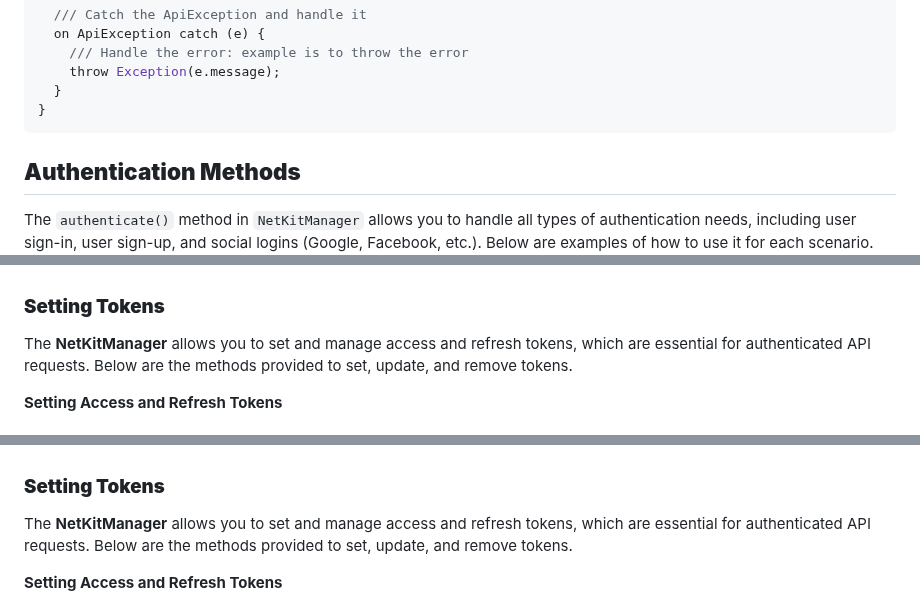
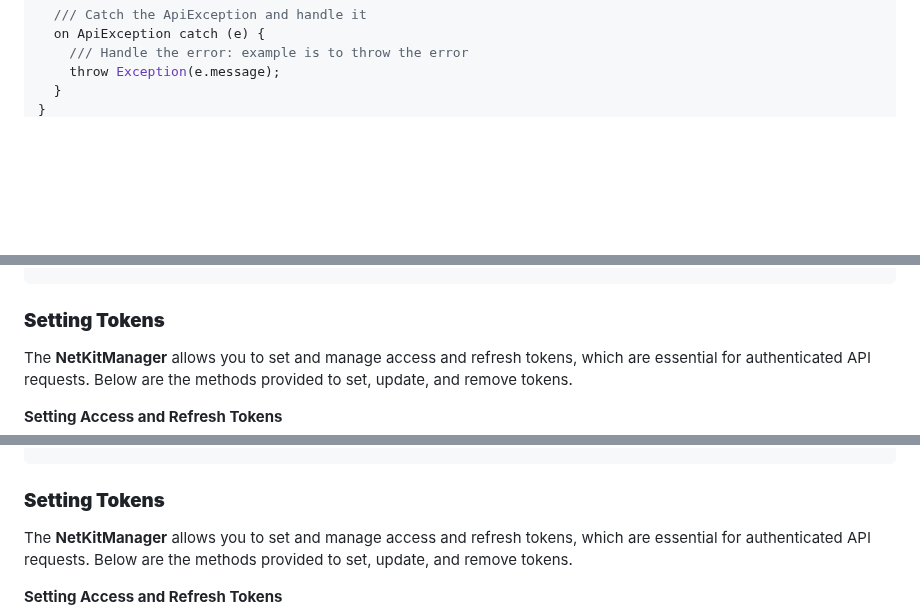
Before and after one commit to behzodfaiziev/net-kit, a Markdown page: packages/net-kit/README.md, 3 parts joined by grey strips. Drawn GitHub-style; blank space fills up the shorter version.

Commit message:
updated readme and changelog

````diff
--- a/packages/net-kit/README.md
+++ b/packages/net-kit/README.md
@@ -165,18 +162,3 @@ Future<void> deleteProduct() async {
   }
 }
 ```
-
-## **Authentication Methods**
-
-The `authenticate()` method in `NetKitManager` allows you to handle all types of authentication
-needs, including user sign-in, user sign-up, and social logins (Google, Facebook, etc.). Below are
-examples of how to use it for each scenario.
-
-[//]: # (### **Sign In with Credentials**)
-
-[//]: # ()
-
-[//]: # (This method authenticates users with their username and password by providing SignInRequestModel.)
-
-[//]: # (After a successful sign-in, it)
-
@@ -225,14 +164,0 @@ examples of how to use it for each scenario.
-[//]: # (  } catch &#40;e&#41; {)
-
-[//]: # (    throw Exception&#40;'Login failed: $e'&#41;;)
-
-[//]: # (  })
-
-[//]: # (})
-
-[//]: # (```)
-
-[//]: # ()
-
-[//]: # (### **Sign Up**)
-
@@ -351,14 +164,0 @@ examples of how to use it for each scenario.
-[//]: # (  } catch &#40;e&#41; {)
-
-[//]: # (    throw Exception&#40;'Google login failed: $e'&#41;;)
-
-[//]: # (  })
-
-[//]: # (})
-
-[//]: # ()
-
-[//]: # (```)
-
-[//]: # ()
-
````
Also changed, not shown: other parts of packages/net-kit/README.md (+0 -175 lines), packages/net-kit/CHANGELOG.md (+1 -1 lines).
